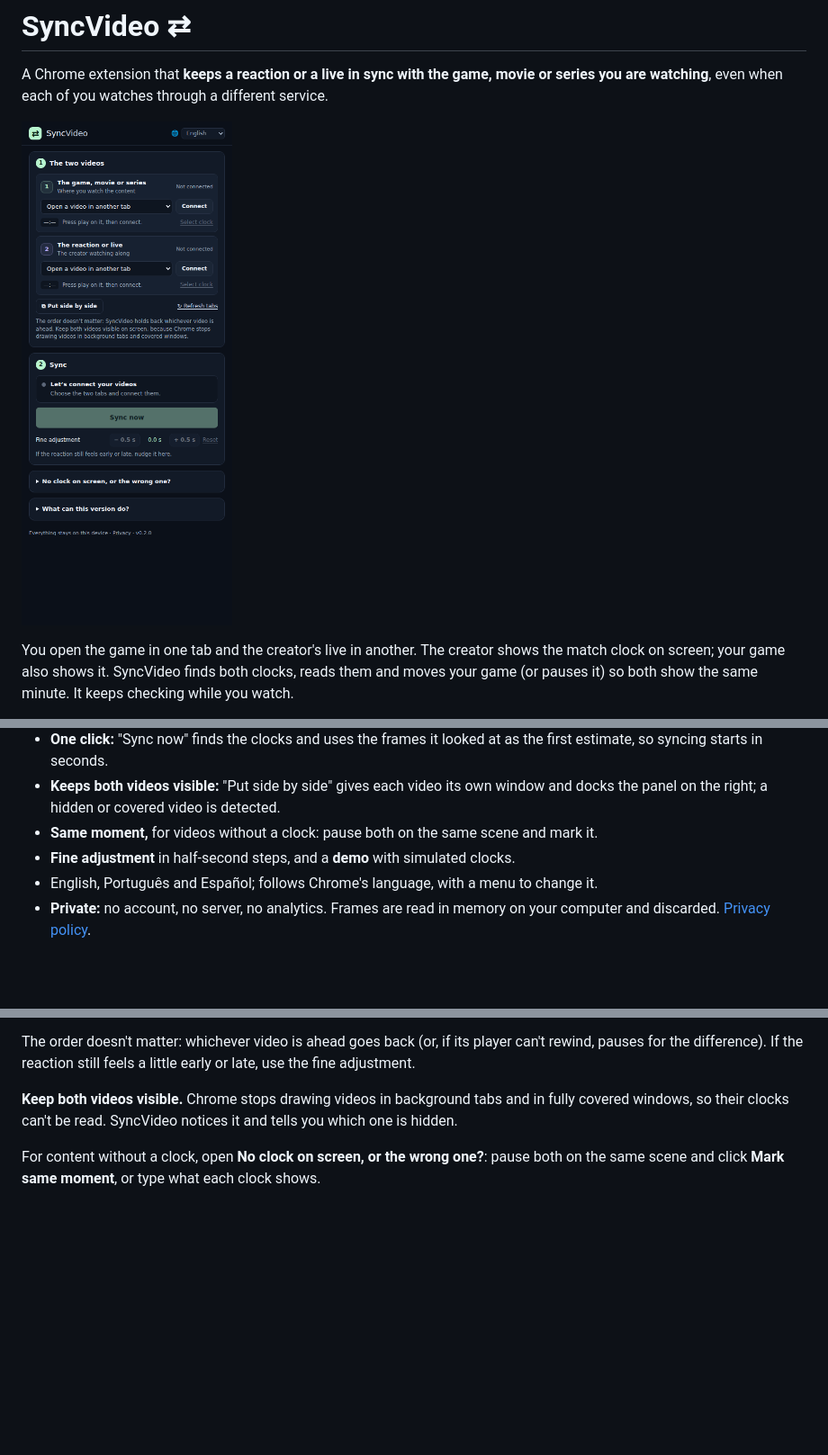
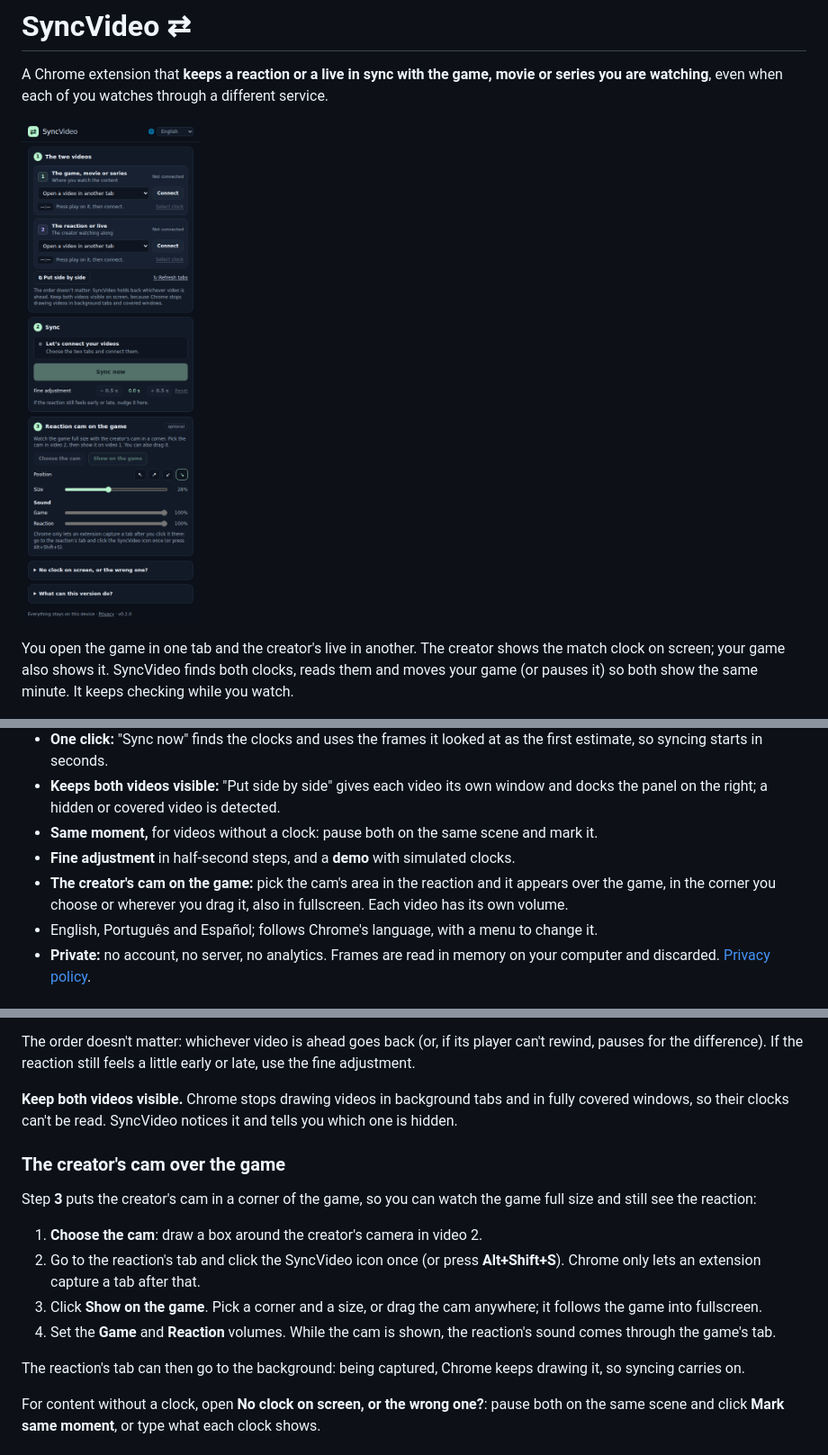
Before and after one commit to joaoestella/ReactMatch, a Markdown page: README.md, 3 parts joined by grey strips. Shown: that part at 90% size. Drawn GitHub-style; pictures changed too: docs/images/panel-en.png; blank space fills up the shorter version.

Commit message:
test, docs: the cam over the game; privacy policy covers the tab capture

```diff
--- a/README.md
+++ b/README.md
@@ -18,6 +18,7 @@ It doesn't matter if the creator watches on one service and you on another: what
 - **Keeps both videos visible:** "Put side by side" gives each video its own window and docks the panel on the right; a hidden or covered video is detected.
 - **Same moment,** for videos without a clock: pause both on the same scene and mark it.
 - **Fine adjustment** in half-second steps, and a **demo** with simulated clocks.
+- **The creator's cam on the game:** pick the cam's area in the reaction and it appears over the game, in the corner you choose or wherever you drag it, also in fullscreen. Each video has its own volume.
 - English, Português and Español; follows Chrome's language, with a menu to change it.
 - **Private:** no account, no server, no analytics. Frames are read in memory on your computer and discarded. [Privacy policy](https://joaoestella.github.io/SyncVideo/).
 
@@ -42,6 +43,17 @@ The order doesn't matter: whichever video is ahead goes back (or, if its player
 
 **Keep both videos visible.** Chrome stops drawing videos in background tabs and in fully covered windows, so their clocks can't be read. SyncVideo notices it and tells you which one is hidden.
 
+### The creator's cam over the game
+
+Step **3** puts the creator's cam in a corner of the game, so you can watch the game full size and still see the reaction:
+
+1. **Choose the cam**: draw a box around the creator's camera in video 2.
+2. Go to the reaction's tab and click the SyncVideo icon once (or press **Alt+Shift+S**). Chrome only lets an extension capture a tab after that.
+3. Click **Show on the game**. Pick a corner and a size, or drag the cam anywhere; it follows the game into fullscreen.
+4. Set the **Game** and **Reaction** volumes. While the cam is shown, the reaction's sound comes through the game's tab.
+
+The reaction's tab can then go to the background: being captured, Chrome keeps drawing it, so syncing carries on.
+
 For content without a clock, open **No clock on screen, or the wrong one?**: pause both on the same scene and click **Mark same moment**, or type what each clock shows.
 
 ## Limits
```
Also changed, not shown: other parts of README.md (+1 -0 lines), docs/images/panel-pt.png, 2 other files.
